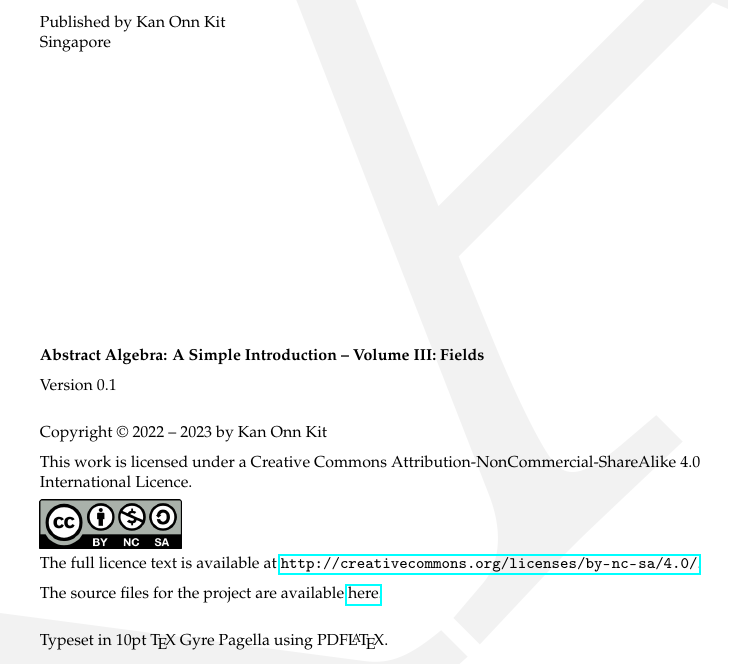
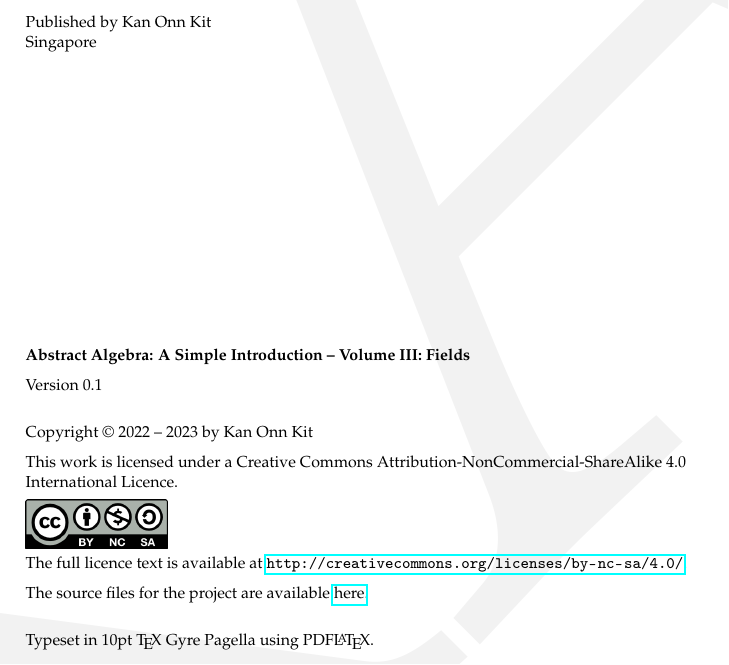
Before and after one commit to PhotonicGluon/Abstract-Algebra-Book, a LaTeX book (volume3.tex, which reads common-commands.tex): part of page 2 of 24, cut so that both start at the same text. Compiled offline with pdfLaTeX.

Commit message:
Subtly change the inner and outer margins

```diff
--- a/common-commands.tex
+++ b/common-commands.tex
@@ -20,7 +20,7 @@
 \usepackage{amsmath}
 \usepackage{amsthm}
 \usepackage{amssymb}
-\usepackage[inner=1.25cm, outer=2.75cm, vmargin=2.5cm]{geometry}
+\usepackage[inner=1.5cm, outer=2.5cm, vmargin=2.5cm]{geometry}
 \usepackage{graphicx}
 \usepackage{wrapfig}
 \usepackage{parskip}
```
